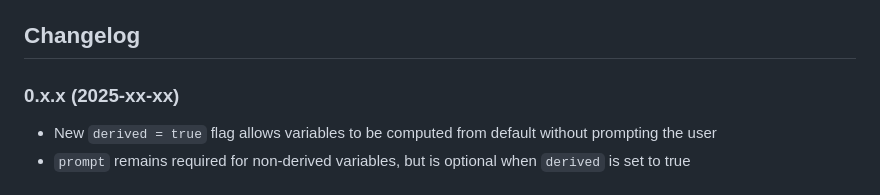
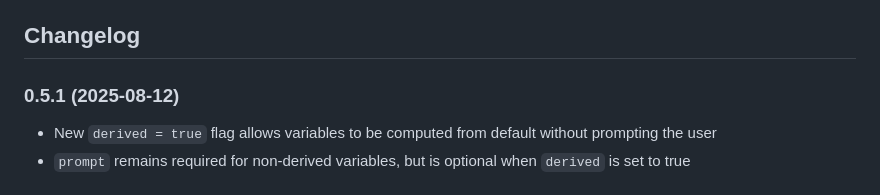
Before and after one commit to Keats/kickstart, a Markdown page: README.md, the part around the change. Rendered like a GitHub page.

Commit message:
Add version

```diff
--- a/README.md
+++ b/README.md
@@ -236,7 +236,7 @@ You can use these like any other filter, e.g. `{{variable_name | camel_case}}`.
 
 ## Changelog
 
-### 0.x.x (2025-xx-xx)
+### 0.5.1 (2025-08-12)
 
 - New `derived = true` flag allows variables to be computed from default without prompting the user
 - `prompt` remains required for non-derived variables, but is optional when `derived` is set to true
```
